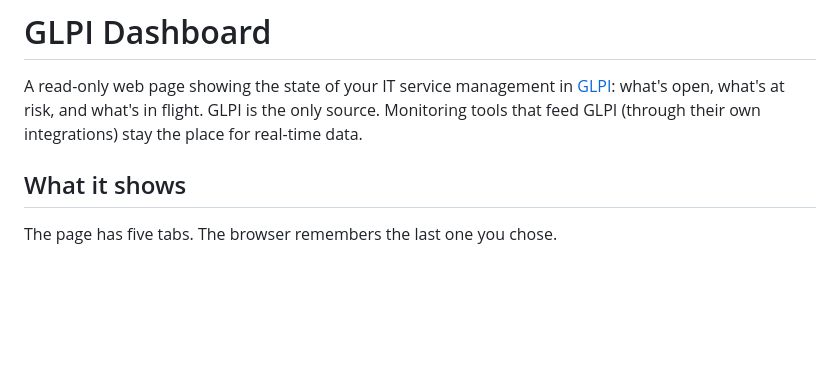
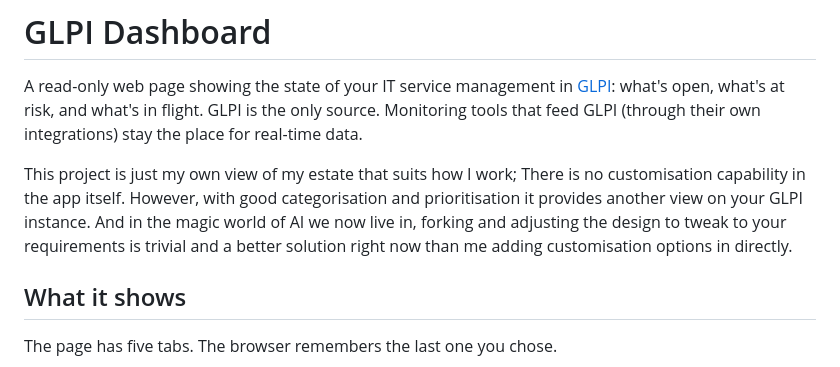
Before and after one commit to sjefferson99/glpi-dashboard, a Markdown page: README.md, the part around the change. GitHub-like rendering; blank space fills up the shorter version.

Commit message:
Enhance README with project customization details
Added explanation about project customization and AI capabilities.

```diff
--- a/README.md
+++ b/README.md
@@ -3,6 +3,11 @@
 A read-only web page showing the state of your IT service management in [GLPI](https://glpi-project.org/):
 what's open, what's at risk, and what's in flight. GLPI is the only source. Monitoring tools that feed GLPI
 (through their own integrations) stay the place for real-time data.
+
+This project is just my own view of my estate that suits how I work; There is no customisation capability in
+the app itself. However, with good categorisation and prioritisation it provides another view on your GLPI
+instance. And in the magic world of AI we now live in, forking and adjusting the design to tweak to your
+requirements is trivial and a better solution right now than me adding customisation options in directly.
 
 ## What it shows
 
```
